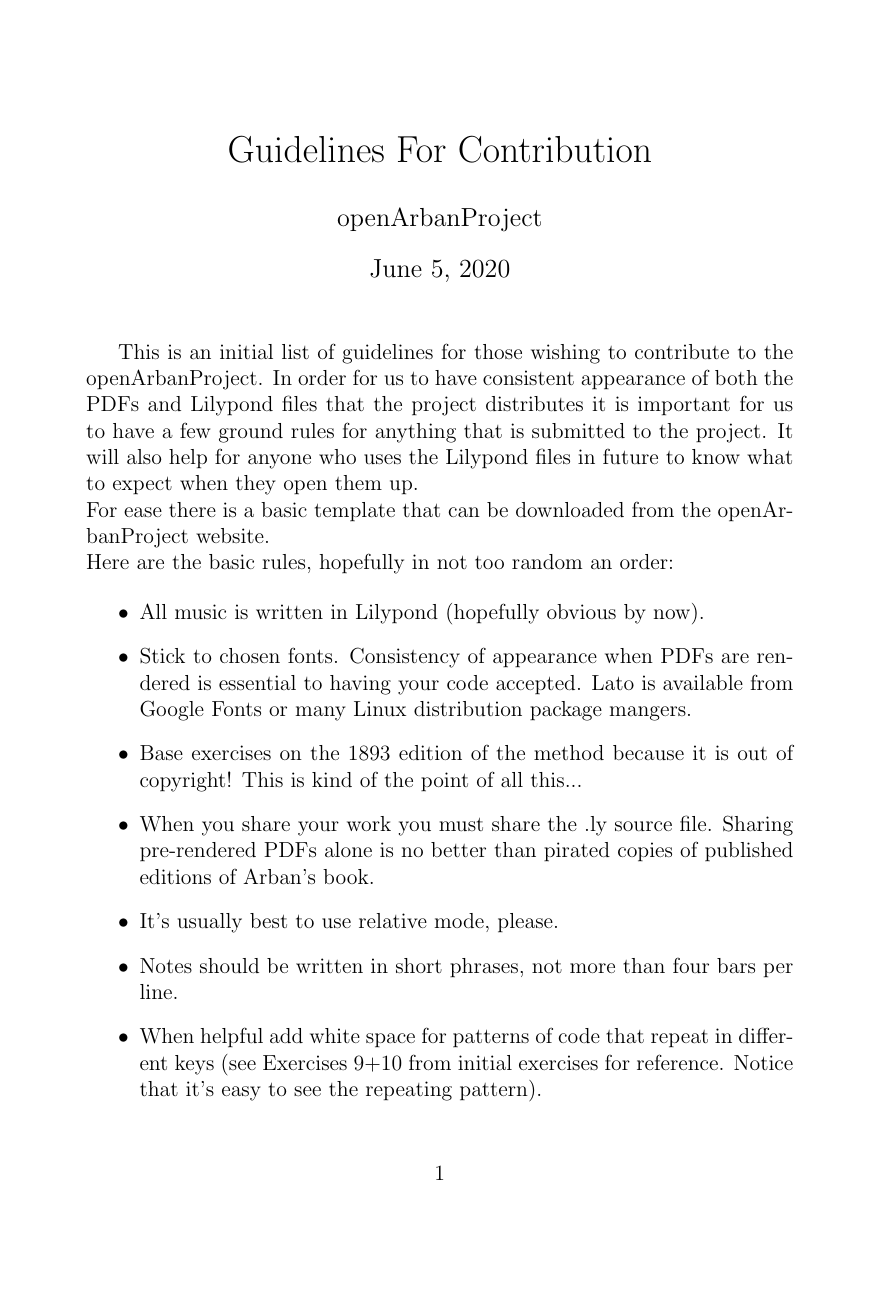
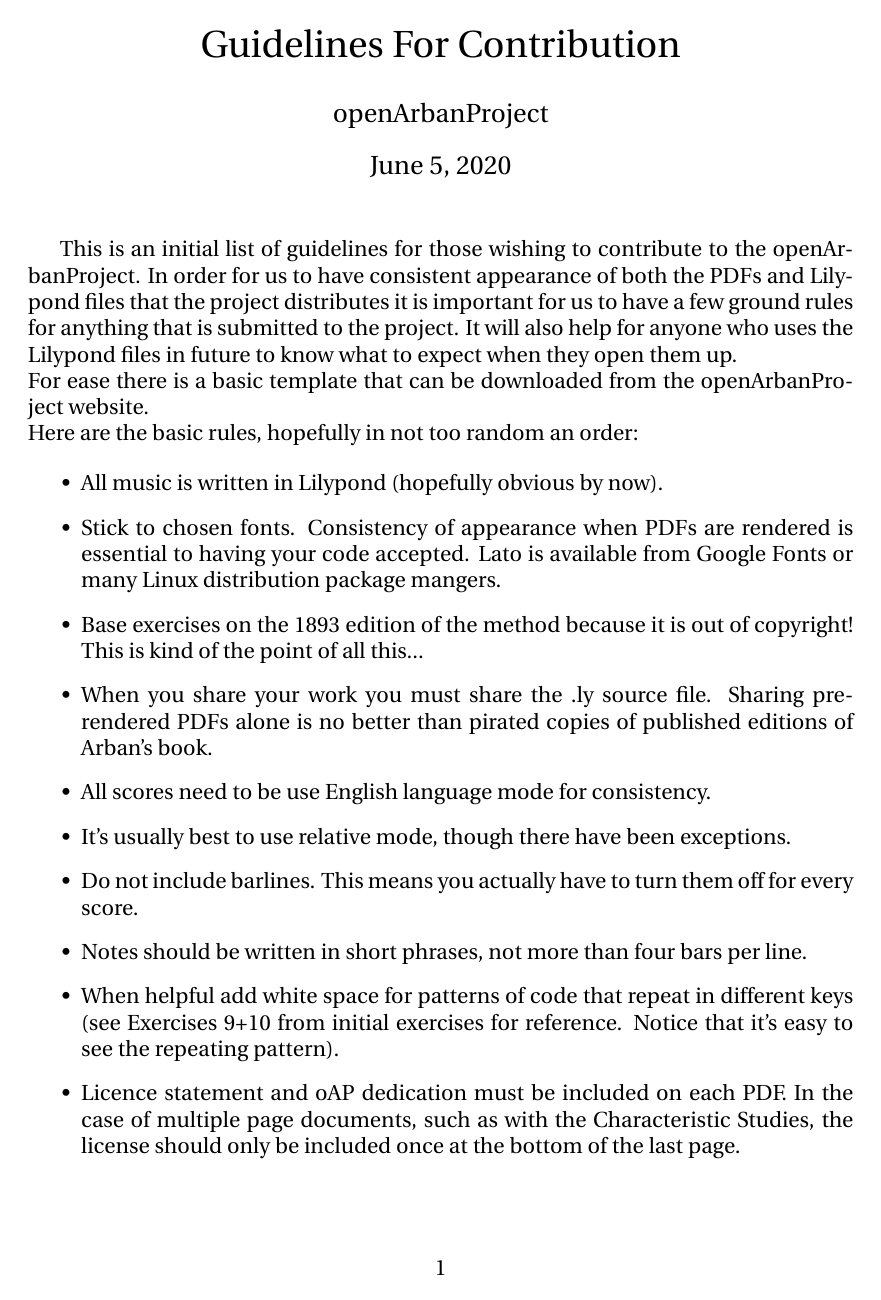
Before and after one commit to openarbanproject/collaboratorsPack, a LaTeX document (openArban_contributors_guide.tex): page 1 of 2. Compiled offline with pdfLaTeX.

Commit message:
Updates... new rules... :)

```diff
--- a/openArban_contributors_guide.tex
+++ b/openArban_contributors_guide.tex
@@ -1,9 +1,11 @@
 \documentclass[12pt,a4paper]{article}
 \usepackage[utf8]{inputenc}
-\usepackage{amsfonts}
-\usepackage{amssymb}
+\usepackage[top=25mm, left=25mm, right=25mm, bottom=25mm]{geometry}
+\usepackage{utopia}
+
 \author{openArbanProject}
 \title{Guidelines For Contribution}
+
 \begin{document}
 \maketitle
 This is an initial list of guidelines for those wishing to contribute to the openArbanProject.
@@ -16,7 +18,9 @@
 \item Stick to chosen fonts. Consistency of appearance when PDFs are rendered is essential to having your code accepted. Lato is available from Google Fonts or many Linux distribution package mangers.
 \item Base exercises on the 1893 edition of the method because it is out of copyright! This is kind of the point of all this...
 \item When you share your work you must share the .ly source file. Sharing pre-rendered PDFs alone is no better than pirated copies of published editions of Arban's book.
-\item It's usually best to use relative mode, please.
+\item All scores need to be use English language mode for consistency.
+\item It's usually best to use relative mode, though there have been exceptions.
+\item Do not include barlines. This means you actually have to turn them off for every score.
 \item Notes should be written in short phrases, not more than four bars per line.
 \item When helpful add white space for patterns of code that repeat in different keys (see Exercises 9+10 from initial exercises for reference. Notice that it's easy to see the repeating pattern).
 \item Licence statement and oAP dedication must be included on each PDF. In the case of multiple page documents, such as with the Characteristic Studies, the license should only be included once at the bottom of the last page.
```
Also changed, not shown: openArban_contributors_guide.pdf.
